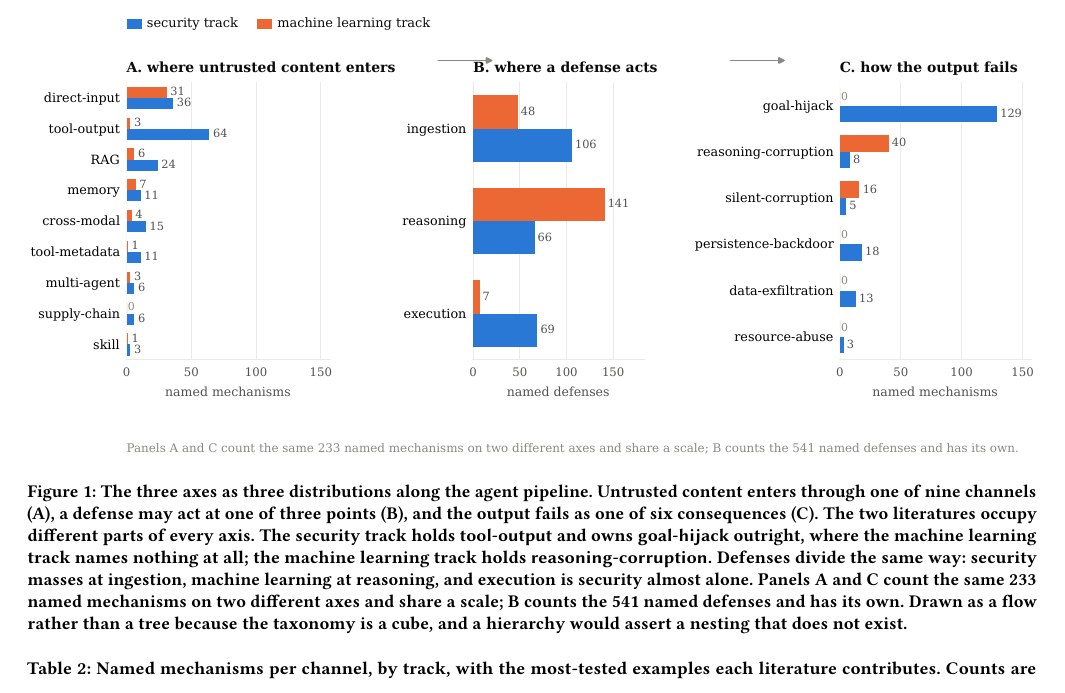
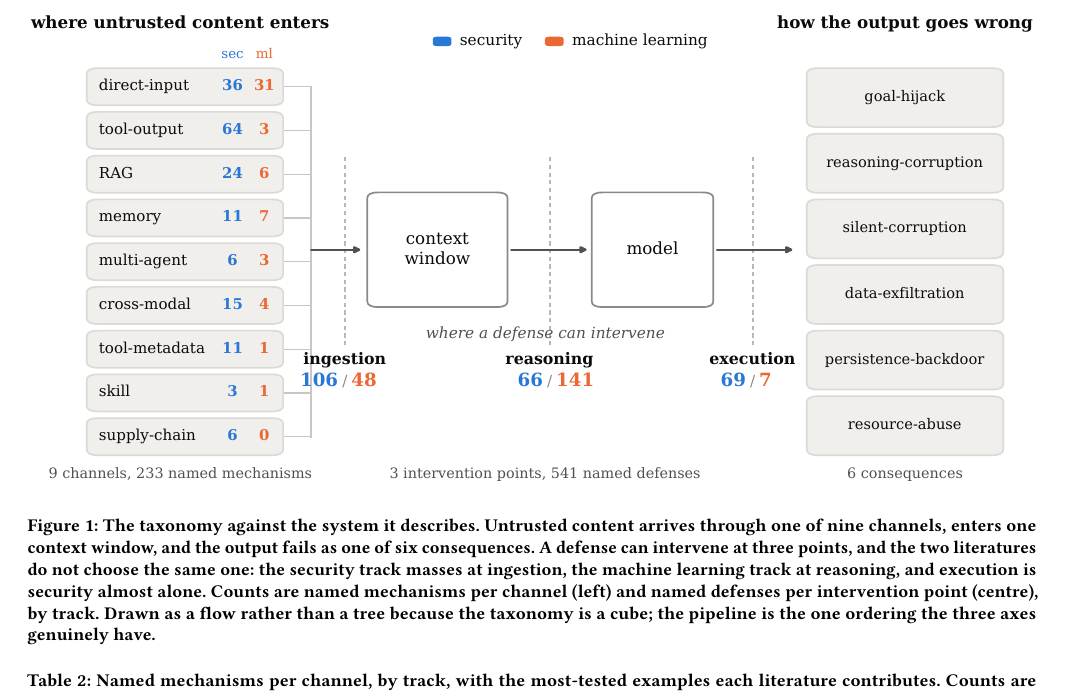
Before and after one commit to Nyamtulla/context_poison, a LaTeX paper (latex/main.tex, which reads latex/sections/03-literatures.tex): part of page 5 of 17, cut at the place of the change. Compiled offline with pdfLaTeX.

Commit message:
Revert the taxonomy figure to the pipeline diagram
Author preference. The diagram version is restored exactly, generator and
caption both, and the bar-chart rebuild is reachable at 996fa5b if we ever
want it back.

One thing from the rebuild stays, because it is a fact about the registry
rather than about the figure: all 129 named goal-hijack mechanisms are
security-track and none are machine learning, while reasoning corruption runs
the other way. The prose keeps it with its lead-in reworded so it no longer
points at panels that no longer exist.

```diff
--- a/latex/sections/03-literatures.tex
+++ b/latex/sections/03-literatures.tex
@@ -65,19 +65,15 @@ The three axes give \NCubeCells{} cells.
 \begin{figure*}[t]
 \centering
 \includegraphics[width=\textwidth]{figures/fig0_pipeline}
-\caption{The three axes as three distributions along the agent pipeline.
-Untrusted content enters through one of nine \textbf{channels} (A), a defense
-may act at one of three \textbf{points} (B), and the output fails as one of six
-\textbf{consequences} (C). The two literatures occupy different parts of every
-axis. The security track holds \meth{tool-output} and owns
-\meth{goal-hijack} outright, where the machine learning track names nothing at
-all; the machine learning track holds \meth{reasoning-corruption}. Defenses
-divide the same way: security masses at ingestion, machine learning at
-reasoning, and execution is security almost alone. Panels A and C count the
-same \NMechanisms{} named mechanisms on two different axes and share a scale;
-B counts the \NDefenses{} named defenses and has its own. Drawn as a flow
-rather than a tree because the taxonomy is a cube, and a hierarchy would
-assert a nesting that does not exist.}
+\caption{The taxonomy against the system it describes. Untrusted content
+arrives through one of nine \textbf{channels}, enters one context window, and
+the output fails as one of six \textbf{consequences}. A defense can intervene
+at three points, and the two literatures do not choose the same one: the
+security track masses at ingestion, the machine learning track at reasoning,
+and execution is security almost alone. Counts are named mechanisms per
+channel (left) and named defenses per intervention point (centre), by track.
+Drawn as a flow rather than a tree because the taxonomy is a cube; the
+pipeline is the one ordering the three axes genuinely have.}
 \label{fig:pipeline}
 \end{figure*}
 
```
Also changed, not shown: latex/figures/fig0_pipeline.pdf, latex/figures/fig0_pipeline.png, latex/sections/03-literatures.tex (2 more changed lines), 2 other files.
